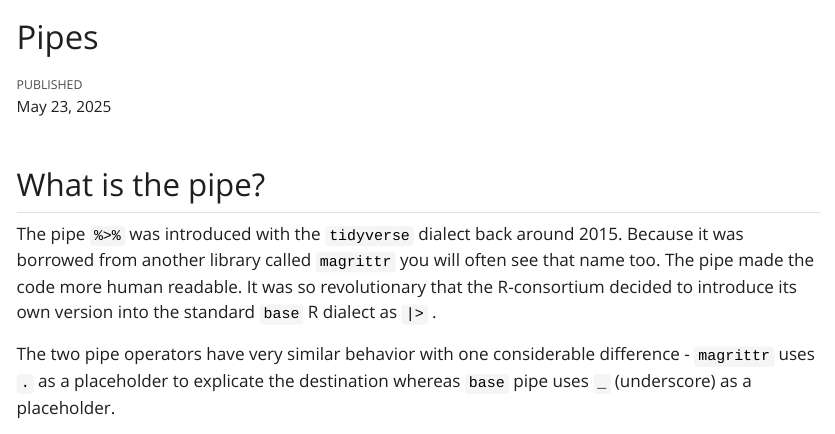
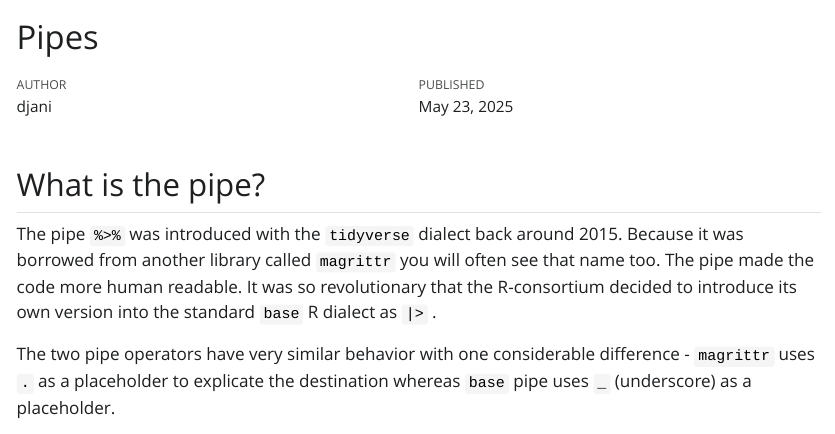
Before and after one commit to DjanerEmin/pipes, a Quarto document (index.qmd): the page in a window 1100 px wide, from its top. The pictures show the output file index.html that the author committed with the source, opened offline; Quarto's library style sheets are replaced by a plain one without menus.

Commit message:
fix author

```diff
--- a/index.qmd
+++ b/index.qmd
@@ -1,6 +1,6 @@
 ---
 title: "Pipes"
-fauthor: "djani"
+author: "djani"
 date: today
 format:
   html:
```
Also changed, not shown: index.html.
